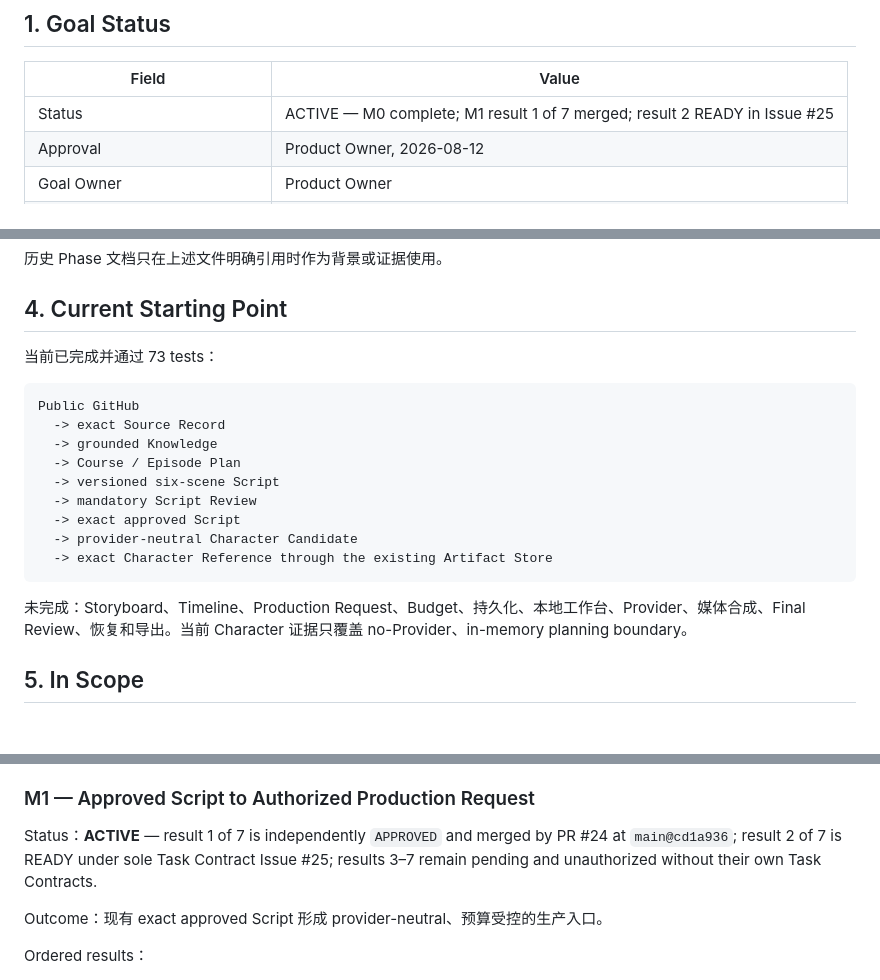
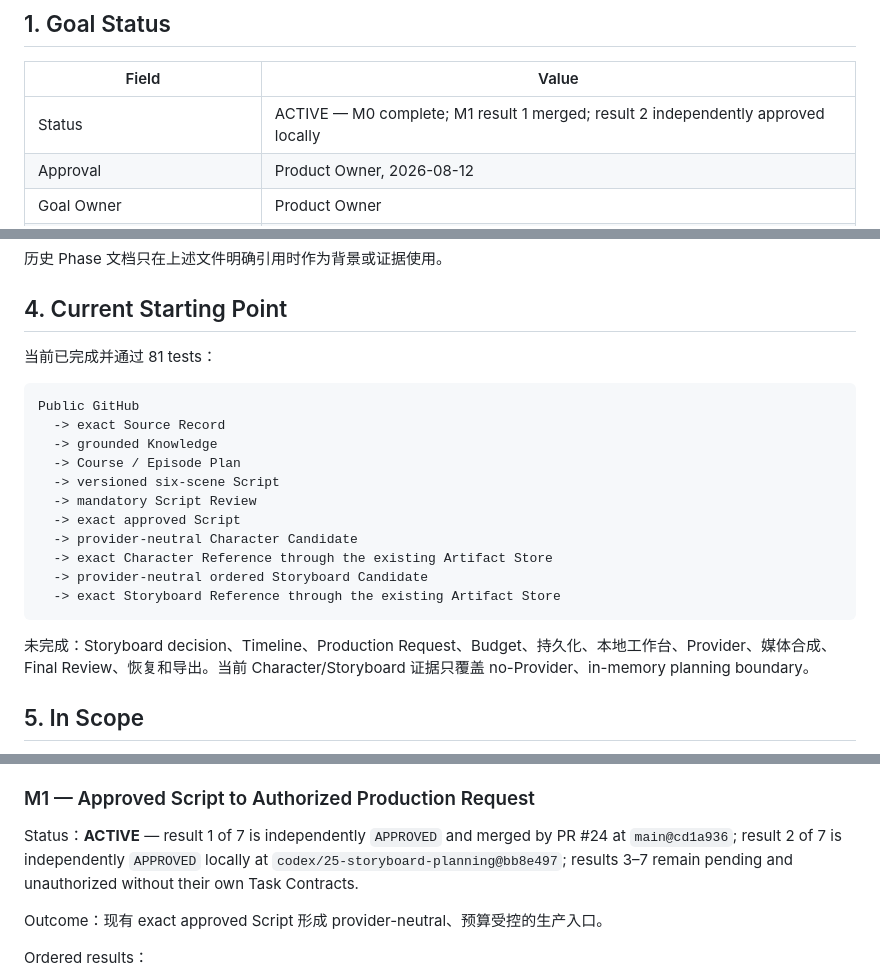
Before and after one commit to JettxonHo/AI-Course-Factory, a Markdown page: GOAL.md, 3 parts joined by grey strips. Rendered like a GitHub page; blank space fills up the shorter version.

````diff
--- a/GOAL.md
+++ b/GOAL.md
@@ -4,7 +4,7 @@
 
 | Field | Value |
 | --- | --- |
-| Status | ACTIVE — M0 complete; M1 result 1 of 7 merged; result 2 READY in Issue #25 |
+| Status | ACTIVE — M0 complete; M1 result 1 merged; result 2 independently approved locally |
 | Approval | Product Owner, 2026-08-12 |
 | Goal Owner | Product Owner |
 | Orchestrator | ORCHESTRATOR_REVIEWER — `gpt-5.6-sol / xhigh` |
@@ -38,7 +38,7 @@ Goal 的唯一完成结论必须由运行证据证明，而不是由文档、Fak
 
 ## 4. Current Starting Point
 
-当前已完成并通过 73 tests：
+当前已完成并通过 81 tests：
 
 ```text
 Public GitHub
@@ -50,9 +50,11 @@ Public GitHub
   -> exact approved Script
   -> provider-neutral Character Candidate
   -> exact Character Reference through the existing Artifact Store
+  -> provider-neutral ordered Storyboard Candidate
+  -> exact Storyboard Reference through the existing Artifact Store
 ```
 
-未完成：Storyboard、Timeline、Production Request、Budget、持久化、本地工作台、Provider、媒体合成、Final Review、恢复和导出。当前 Character 证据只覆盖 no-Provider、in-memory planning boundary。
+未完成：Storyboard decision、Timeline、Production Request、Budget、持久化、本地工作台、Provider、媒体合成、Final Review、恢复和导出。当前 Character/Storyboard 证据只覆盖 no-Provider、in-memory planning boundary。
 
 ## 5. In Scope
 
@@ -102,7 +104,7 @@ Exit：
 
 ### M1 — Approved Script to Authorized Production Request
 
-Status：**ACTIVE** — result 1 of 7 is independently `APPROVED` and merged by PR #24 at `main@cd1a936`; result 2 of 7 is READY under sole Task Contract Issue #25; results 3–7 remain pending and unauthorized without their own Task Contracts.
+Status：**ACTIVE** — result 1 of 7 is independently `APPROVED` and merged by PR #24 at `main@cd1a936`; result 2 of 7 is independently `APPROVED` locally at `codex/25-storyboard-planning@bb8e497`; results 3–7 remain pending and unauthorized without their own Task Contracts.
 
 Outcome：现有 exact approved Script 形成 provider-neutral、预算受控的生产入口。
 
````
Also changed, not shown: docs/STATUS.md (+33 -14 lines).
